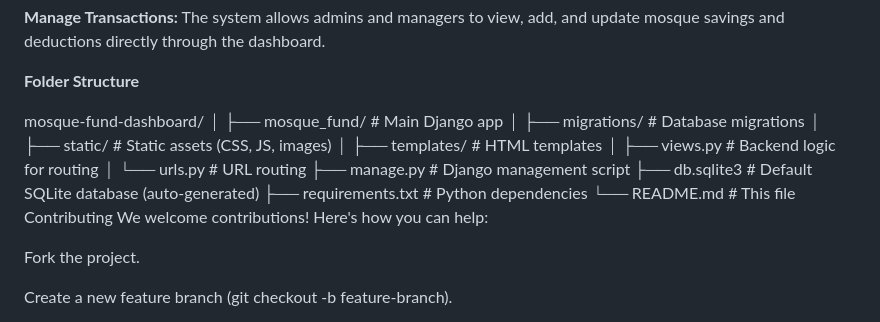
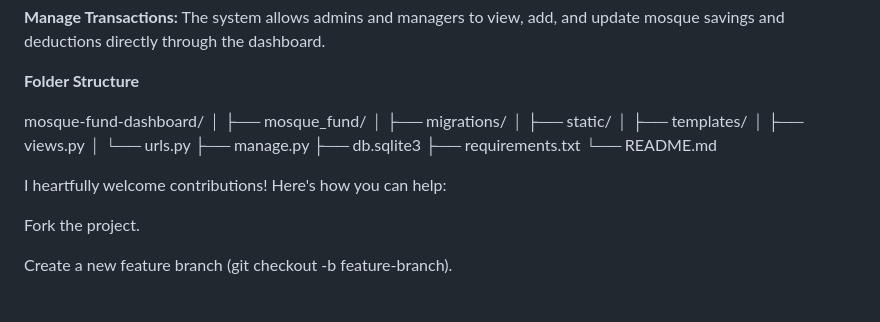
Before and after one commit to ajaj123-debug/Mosque-fund-management-system, a Markdown page: README.md, the part around one of its changes. GitHub-like rendering.

```diff
--- a/README.md
+++ b/README.md
@@ -122,18 +133,19 @@ The system allows admins and managers to view, add, and update mosque savings an
 
 mosque-fund-dashboard/
 │
-├── mosque_fund/             # Main Django app
-│   ├── migrations/          # Database migrations
-│   ├── static/              # Static assets (CSS, JS, images)
-│   ├── templates/           # HTML templates
-│   ├── views.py             # Backend logic for routing
-│   └── urls.py              # URL routing
-├── manage.py                # Django management script
-├── db.sqlite3               # Default SQLite database (auto-generated)
-├── requirements.txt         # Python dependencies
-└── README.md                # This file
-Contributing
-We welcome contributions! Here's how you can help:
+├── mosque_fund/
+│   ├── migrations/
+│   ├── static/
+│   ├── templates/
+│   ├── views.py
+│   └── urls.py
+├── manage.py
+├── db.sqlite3
+├── requirements.txt
+└── README.md
+
+
+I heartfully welcome contributions! Here's how you can help:
 
 Fork the project.
 
```
Also changed, not shown: other parts of README.md (+20 -9 lines).
